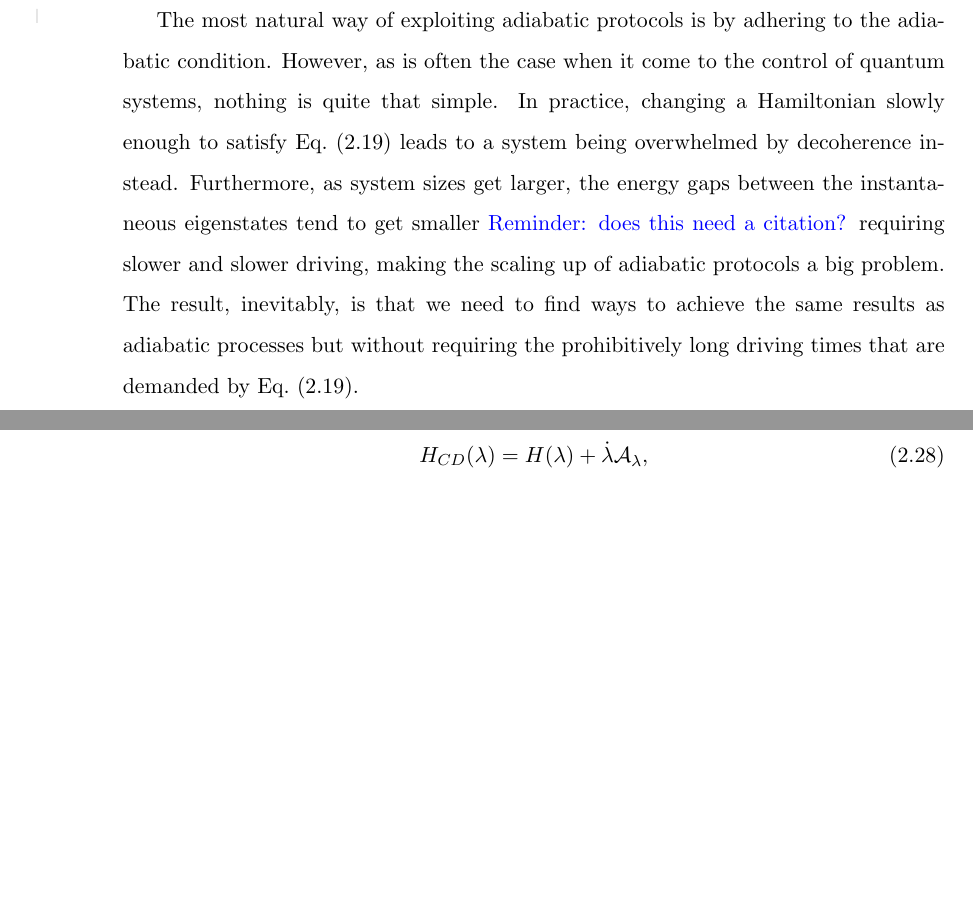
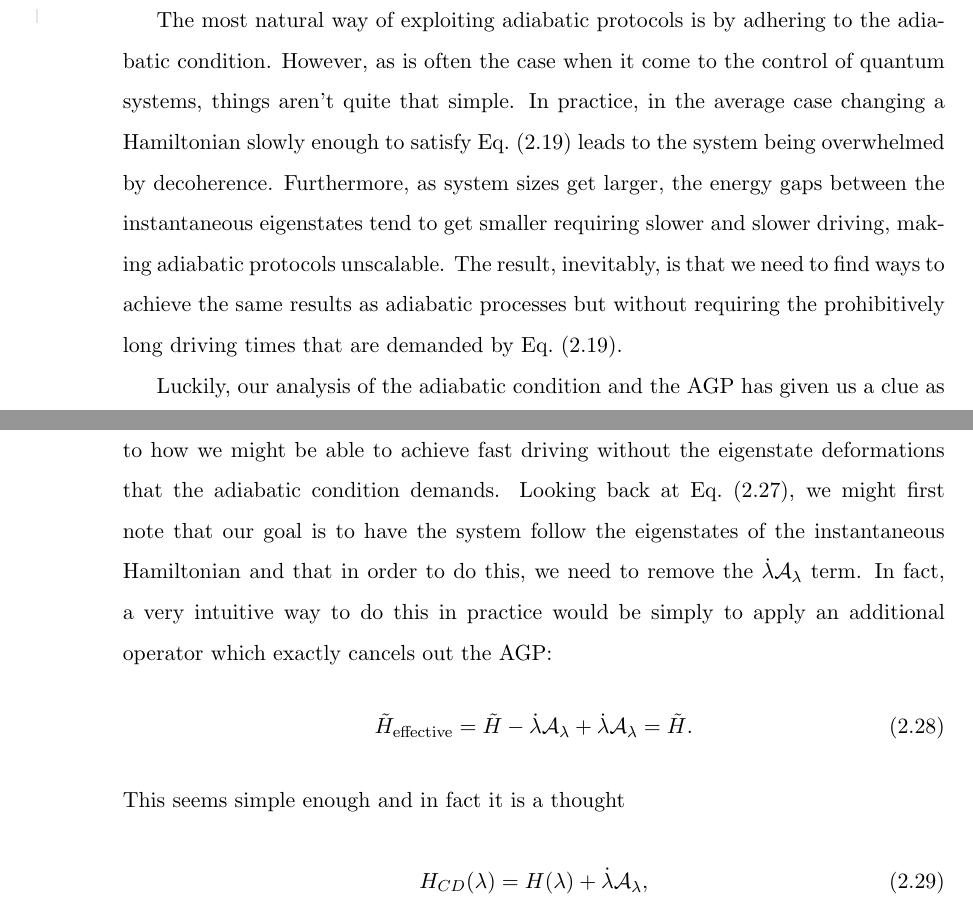
Before and after one commit to ievutec/PhD-Thesis, a LaTeX thesis (main.tex, which reads chapters/background_adiabaticity.tex): two parts of pages 27 and 28 of 41, joined at a grey line, cut so that both start at the same text, the shorter picture padded with empty space. Compiled offline with pdfLaTeX.

Commit message:
added paragraph

```diff
--- a/chapters/background_adiabaticity.tex
+++ b/chapters/background_adiabaticity.tex
@@ -206,9 +206,13 @@ The concept of quantum adiabaticity is the central starting point of the work pr
 
     Having done all this work to characterise and understand the \acrref{AGP} and the adiabatic theorem, we now come to a very important question which defines just about the entirety of this thesis: \emph{why do we care}? What is it about adiabatic dynamics and quantifying non-adiabatic transformations and understanding what generates them important? The answer is simple: adiabatic processes are useful. The ability to drive a time-dependent Hamiltonian while remaining in a some eigenstate of the system is something that can be used to prepare interesting quantum states \cite{dimitrova_many-body_2022}, to solve combinatorics problems encoded in quantum systems \cite{ebadi_quantum_2022, pichler_quantum_2018} or even to synthesise effective ramps and quantum logic gates \cite{pelegri_high-fidelity_2022} among many other applications.
 
-    The most natural way of exploiting adiabatic protocols is by adhering to the adiabatic condition. However, as is often the case when it come to the control of quantum systems, nothing is quite that simple. In practice, changing a Hamiltonian slowly enough to satisfy Eq.~\eqref{eq:adiabatic_criterion} leads to a system being overwhelmed by decoherence instead. Furthermore, as system sizes get larger, the energy gaps between the instantaneous eigenstates tend to get smaller \reminder{does this need a citation?} requiring slower and slower driving, making the scaling up of adiabatic protocols a big problem. The result, inevitably, is that we need to find ways to achieve the same results as adiabatic processes but without requiring the prohibitively long driving times that are demanded by Eq.~\eqref{eq:adiabatic_criterion}.
+    The most natural way of exploiting adiabatic protocols is by adhering to the adiabatic condition. However, as is often the case when it come to the control of quantum systems, things aren't quite that simple. In practice, in the average case changing a Hamiltonian slowly enough to satisfy Eq.~\eqref{eq:adiabatic_criterion} leads to the system being overwhelmed by decoherence. Furthermore, as system sizes get larger, the energy gaps between the instantaneous eigenstates tend to get smaller requiring slower and slower driving, making adiabatic protocols unscalable. The result, inevitably, is that we need to find ways to achieve the same results as adiabatic processes but without requiring the prohibitively long driving times that are demanded by Eq.~\eqref{eq:adiabatic_criterion}.
 
-
+    Luckily, our analysis of the adiabatic condition and the \acrref{AGP} has given us a clue as to how we might be able to achieve fast driving without the eigenstate deformations that the adiabatic condition demands. Looking back at Eq.~\eqref{eq:schrodinger_moving_frame_2}, we might first note that our goal is to have the system follow the eigenstates of the instantaneous Hamiltonian and that in order to do this, we need to remove the $\dotlambda \AGP{\lambda}$ term. In fact, a very intuitive way to do this in practice would be simply to apply an additional operator which exactly cancels out the \acrref{AGP}:
+    \begin{equation}
+    	\Tilde{H}_{\rm effective} = \Tilde{H} - \dotlambda \AGP{\lambda} + \dotlambda \AGP{\lambda} = \Tilde{H}.
+    \end{equation}
+    This seems simple enough and in fact it is a thought
 
     \begin{equation}\label{eq:CD_Hamiltonian}
     H_{CD}(\lambda) = H(\lambda) + \dotlambda \mathcal{A}_\lambda,
```
Also changed, not shown: main.bbl (added), main.pdf, 2 other files.
